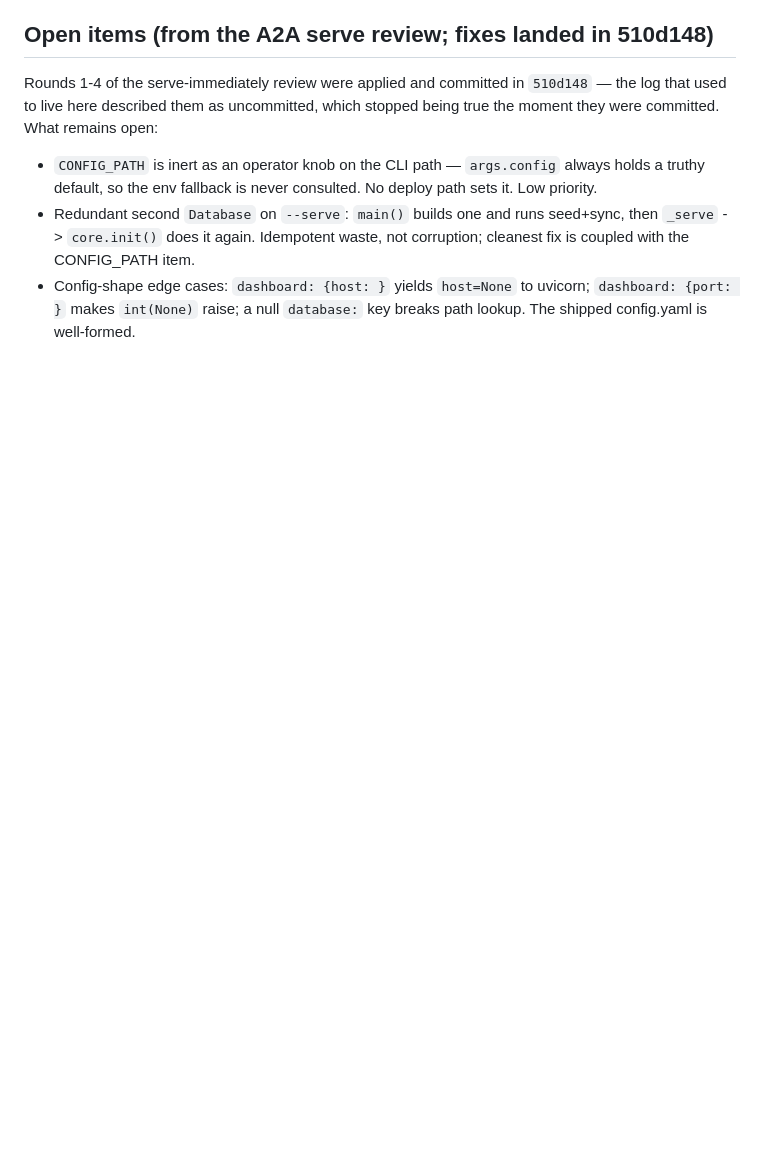
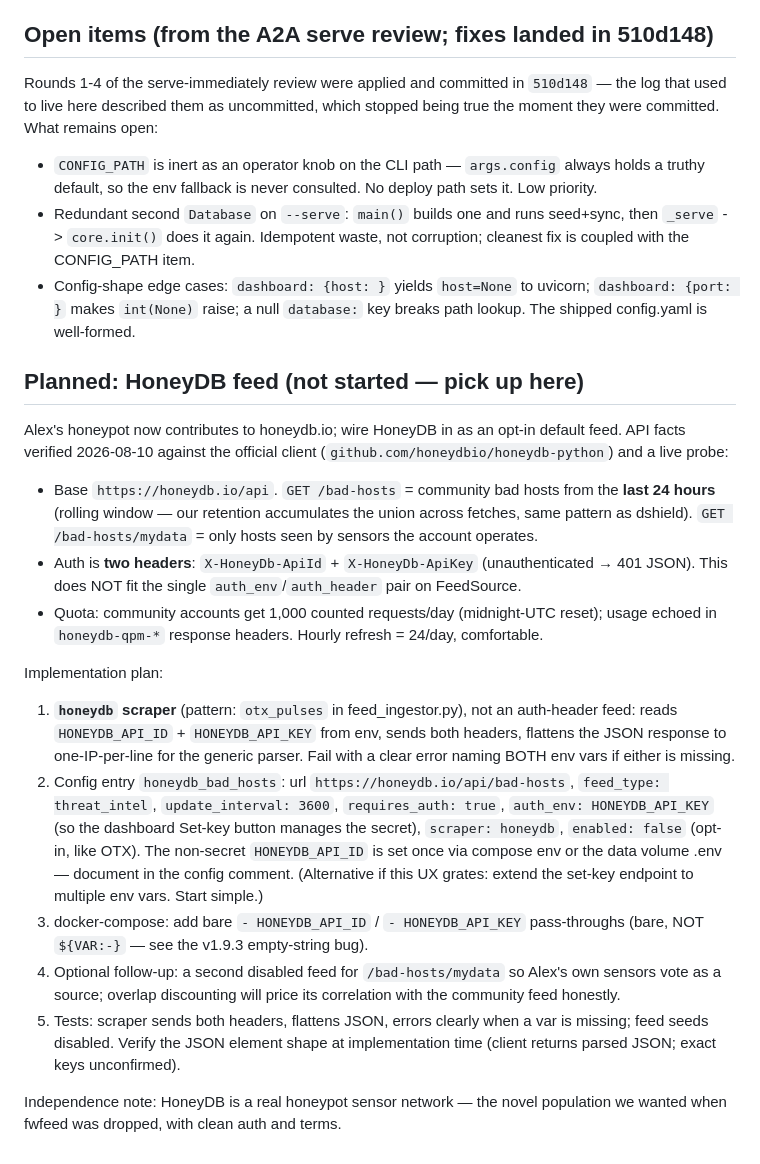
Before and after one commit to alexlinos/threat-feed-me, a Markdown page: CLAUDE.md, the part around the change. Drawn GitHub-style; blank space fills up the shorter version.

Commit message:
CLAUDE.md: plan for wiring HoneyDB in as an opt-in feed
Alex's honeypot now contributes to honeydb.io. Plan captures the verified
API facts (two-header auth, 24h rolling bad-hosts window, 1k/day quota)
and the design decision to implement as a scraper because the two-header
scheme doesn't fit the single auth_env/auth_header pair.

```diff
--- a/CLAUDE.md
+++ b/CLAUDE.md
@@ -68,3 +68,46 @@ which stopped being true the moment they were committed. What remains open:
 - Config-shape edge cases: `dashboard: {host: }` yields `host=None` to
   uvicorn; `dashboard: {port: }` makes `int(None)` raise; a null `database:`
   key breaks path lookup. The shipped config.yaml is well-formed.
+
+## Planned: HoneyDB feed (not started — pick up here)
+
+Alex's honeypot now contributes to honeydb.io; wire HoneyDB in as an opt-in
+default feed. API facts verified 2026-08-10 against the official client
+(`github.com/honeydbio/honeydb-python`) and a live probe:
+
+- Base `https://honeydb.io/api`. `GET /bad-hosts` = community bad hosts from
+  the **last 24 hours** (rolling window — our retention accumulates the
+  union across fetches, same pattern as dshield). `GET /bad-hosts/mydata` =
+  only hosts seen by sensors the account operates.
+- Auth is **two headers**: `X-HoneyDb-ApiId` + `X-HoneyDb-ApiKey`
+  (unauthenticated → 401 JSON). This does NOT fit the single
+  `auth_env`/`auth_header` pair on FeedSource.
+- Quota: community accounts get 1,000 counted requests/day (midnight-UTC
+  reset); usage echoed in `honeydb-qpm-*` response headers. Hourly refresh
+  = 24/day, comfortable.
+
+Implementation plan:
+
+1. **`honeydb` scraper** (pattern: `otx_pulses` in feed_ingestor.py), not an
+   auth-header feed: reads `HONEYDB_API_ID` + `HONEYDB_API_KEY` from env,
+   sends both headers, flattens the JSON response to one-IP-per-line for the
+   generic parser. Fail with a clear error naming BOTH env vars if either is
+   missing.
+2. Config entry `honeydb_bad_hosts`: url `https://honeydb.io/api/bad-hosts`,
+   `feed_type: threat_intel`, `update_interval: 3600`, `requires_auth: true`,
+   `auth_env: HONEYDB_API_KEY` (so the dashboard Set-key button manages the
+   secret), `scraper: honeydb`, `enabled: false` (opt-in, like OTX). The
+   non-secret `HONEYDB_API_ID` is set once via compose env or the data
+   volume .env — document in the config comment. (Alternative if this UX
+   grates: extend the set-key endpoint to multiple env vars. Start simple.)
+3. docker-compose: add bare `- HONEYDB_API_ID` / `- HONEYDB_API_KEY`
+   pass-throughs (bare, NOT `${VAR:-}` — see the v1.9.3 empty-string bug).
+4. Optional follow-up: a second disabled feed for `/bad-hosts/mydata` so
+   Alex's own sensors vote as a source; overlap discounting will price its
+   correlation with the community feed honestly.
+5. Tests: scraper sends both headers, flattens JSON, errors clearly when a
+   var is missing; feed seeds disabled. Verify the JSON element shape at
+   implementation time (client returns parsed JSON; exact keys unconfirmed).
+
+Independence note: HoneyDB is a real honeypot sensor network — the novel
+population we wanted when fwfeed was dropped, with clean auth and terms.
```
